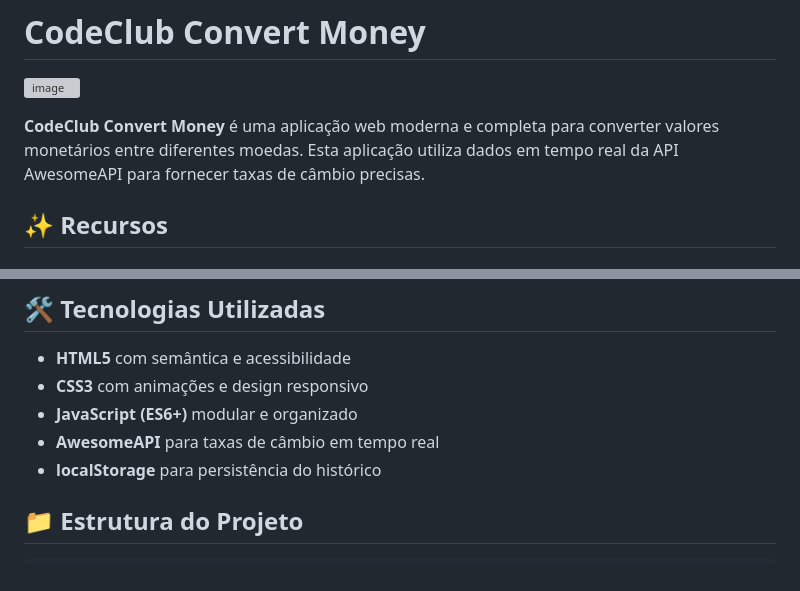
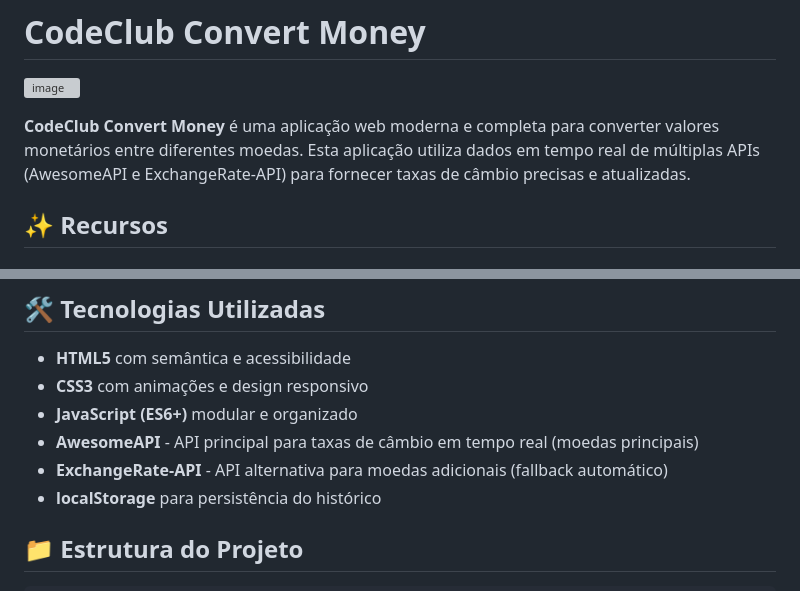
Before and after one commit to maxgsandre/PROJETO-CONVERT-MONEY, a Markdown page: README.md, 2 parts joined by grey strips. GitHub-like rendering; grey boxes are pictures that could not be loaded.

Commit message:
docs: atualiza documentação sobre uso de múltiplas APIs

```diff
--- a/README.md
+++ b/README.md
@@ -2,7 +2,7 @@
 
 ![image](https://github.com/maxgsandre/PROJETO-CONVERT-MONEY/assets/115383243/e95ce8ef-19d0-4b56-93fa-abe84dea3ed9)
 
-**CodeClub Convert Money** é uma aplicação web moderna e completa para converter valores monetários entre diferentes moedas. Esta aplicação utiliza dados em tempo real da API AwesomeAPI para fornecer taxas de câmbio precisas.
+**CodeClub Convert Money** é uma aplicação web moderna e completa para converter valores monetários entre diferentes moedas. Esta aplicação utiliza dados em tempo real de múltiplas APIs (AwesomeAPI e ExchangeRate-API) para fornecer taxas de câmbio precisas e atualizadas.
 
 ## ✨ Recursos
 
@@ -52,7 +52,8 @@
 - **HTML5** com semântica e acessibilidade
 - **CSS3** com animações e design responsivo
 - **JavaScript (ES6+)** modular e organizado
-- **AwesomeAPI** para taxas de câmbio em tempo real
+- **AwesomeAPI** - API principal para taxas de câmbio em tempo real (moedas principais)
+- **ExchangeRate-API** - API alternativa para moedas adicionais (fallback automático)
 - **localStorage** para persistência do histórico
 
 ## 📁 Estrutura do Projeto
```
